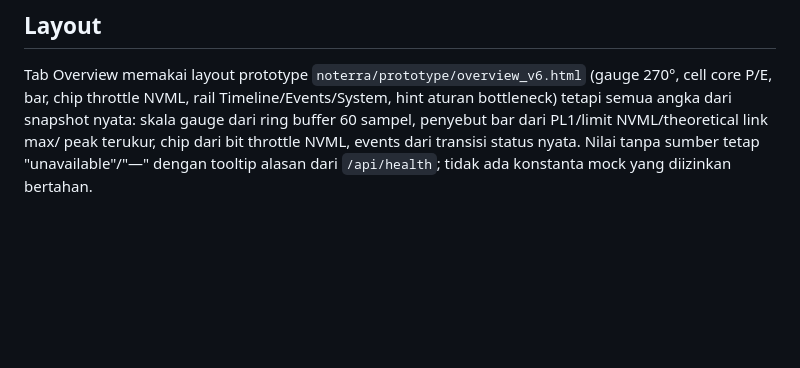
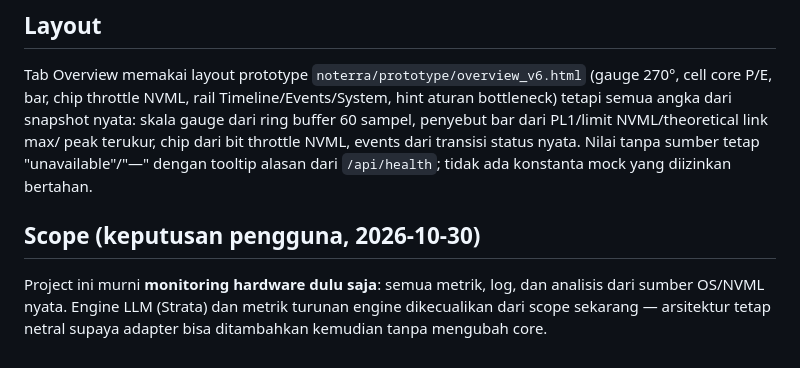
Before and after one commit to NightEXP34/Lovelace, a Markdown page: noterra/README.md, the part around the change. Rendered like a GitHub page; blank space fills up the shorter version.

Commit message:
docs: scope monitoring hardware murni — todolist ditulis ulang, item engine LLM dikecualikan

```diff
--- a/noterra/README.md
+++ b/noterra/README.md
@@ -91,3 +91,10 @@ ring buffer 60 sampel, penyebut bar dari PL1/limit NVML/theoretical link max/
 peak terukur, chip dari bit throttle NVML, events dari transisi status nyata.
 Nilai tanpa sumber tetap "unavailable"/"—" dengan tooltip alasan dari
 `/api/health`; tidak ada konstanta mock yang diizinkan bertahan.
+
+## Scope (keputusan pengguna, 2026-10-30)
+
+Project ini murni **monitoring hardware dulu saja**: semua metrik, log, dan
+analisis dari sumber OS/NVML nyata. Engine LLM (Strata) dan metrik turunan
+engine dikecualikan dari scope sekarang — arsitektur tetap netral supaya
+adapter bisa ditambahkan kemudian tanpa mengubah core.
```
Also changed, not shown: docs/blackbox.md (+11 -0 lines), docs/noterra-architecture.md (+36 -25 lines).
